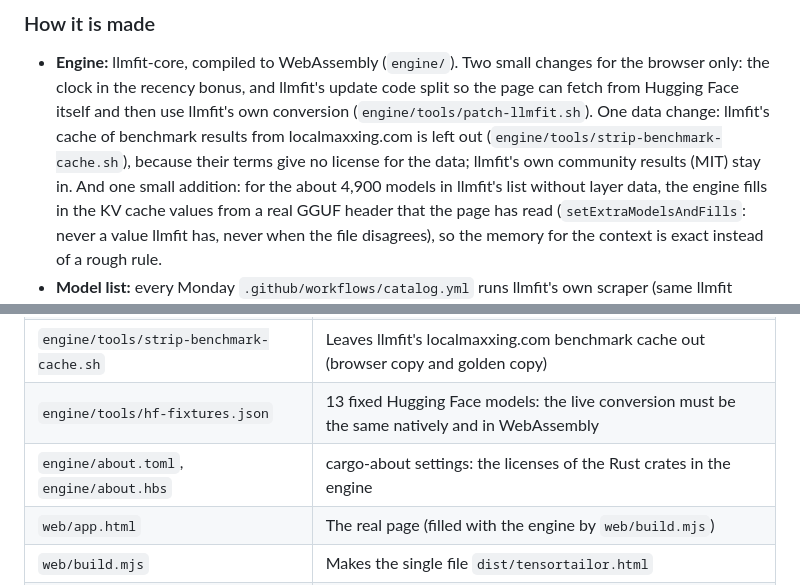
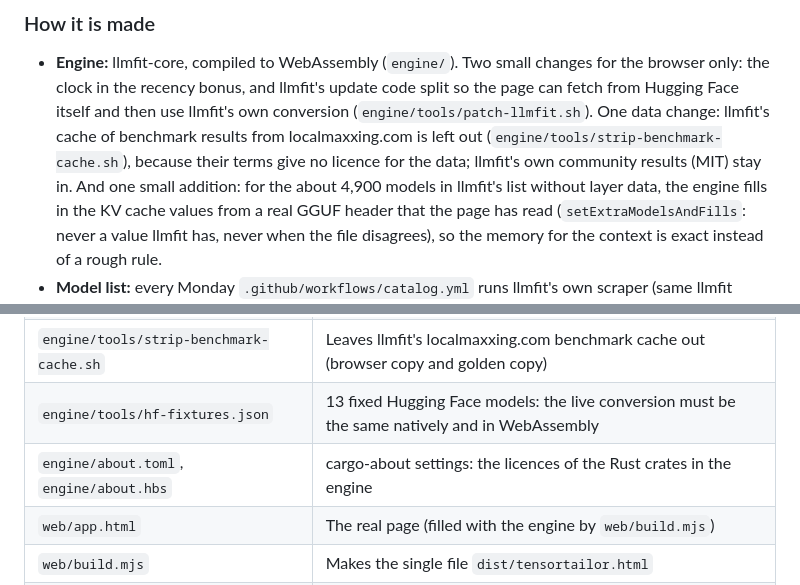
Before and after one commit to jan-stegeman/tensortailor, a Markdown page: README.md, 2 parts joined by grey strips. Rendered like a GitHub page.

```diff
--- a/README.md
+++ b/README.md
@@ -132,7 +132,7 @@ change in the page).
   the clock in the recency bonus, and llmfit's update code split so the page can fetch from Hugging Face itself
   and then use llmfit's own conversion (`engine/tools/patch-llmfit.sh`). One data change: llmfit's cache of
   benchmark results from localmaxxing.com is left out (`engine/tools/strip-benchmark-cache.sh`), because their
-  terms give no license for the data; llmfit's own community results (MIT) stay in. And one small addition:
+  terms give no licence for the data; llmfit's own community results (MIT) stay in. And one small addition:
   for the about 4,900 models in llmfit's list without layer data, the engine fills in the KV cache values from a
   real GGUF header that the page has read (`setExtraModelsAndFills`: never a value llmfit has, never when the
   file disagrees), so the memory for the context is exact instead of a rough rule.
@@ -181,7 +181,7 @@ use made-up demo data.
 | `engine/tools/patch-llmfit.sh` | The two small browser changes to llmfit-core (clock, and the update code split) |
 | `engine/tools/strip-benchmark-cache.sh` | Leaves llmfit's localmaxxing.com benchmark cache out (browser copy and golden copy) |
 | `engine/tools/hf-fixtures.json` | 13 fixed Hugging Face models: the live conversion must be the same natively and in WebAssembly |
-| `engine/about.toml`, `engine/about.hbs` | cargo-about settings: the licenses of the Rust crates in the engine |
+| `engine/about.toml`, `engine/about.hbs` | cargo-about settings: the licences of the Rust crates in the engine |
 | `web/app.html` | The real page (filled with the engine by `web/build.mjs`) |
 | `web/build.mjs` | Makes the single file `dist/tensortailor.html` |
 | `web/help-check.mjs` | Stops the build when the Help misses a filter, view, sort choice or label |
```
Also changed, not shown: other parts of README.md (+4 -4 lines), THIRD-PARTY-NOTICES.md (+4 -4 lines), docs/screenshots/models-dark.png, docs/screenshots/models-light.png, 8 other files.
